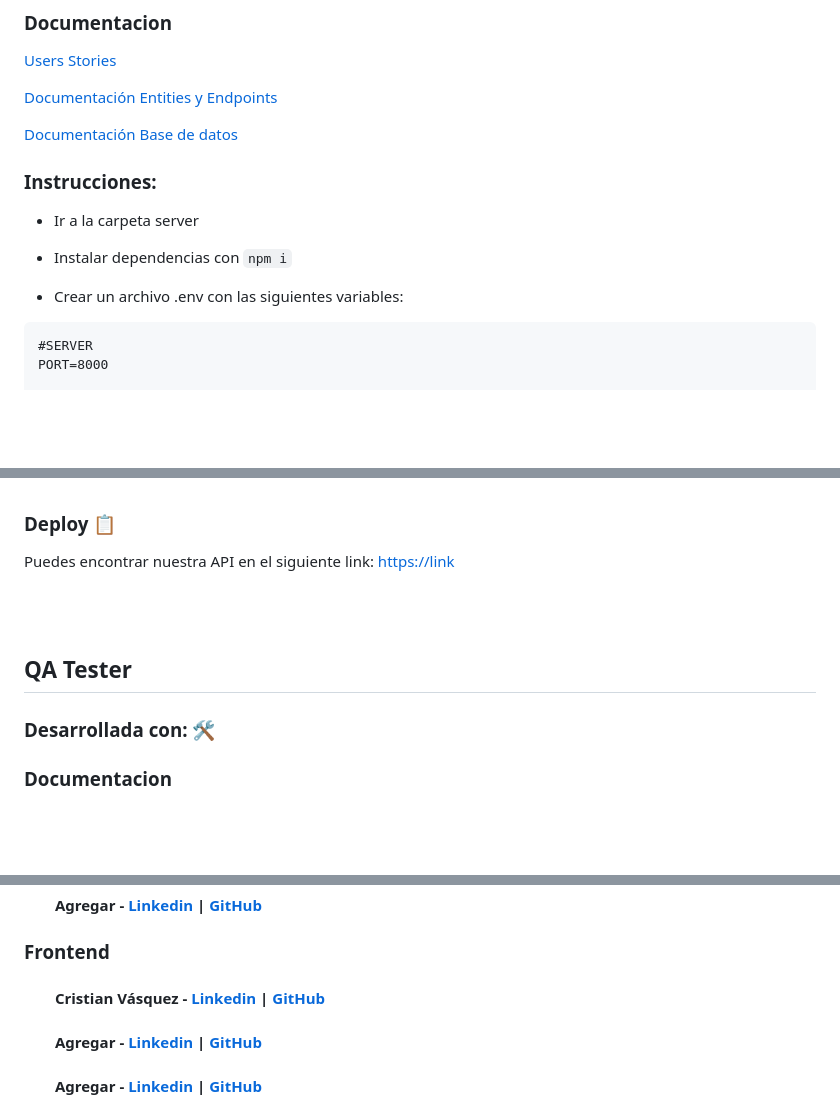
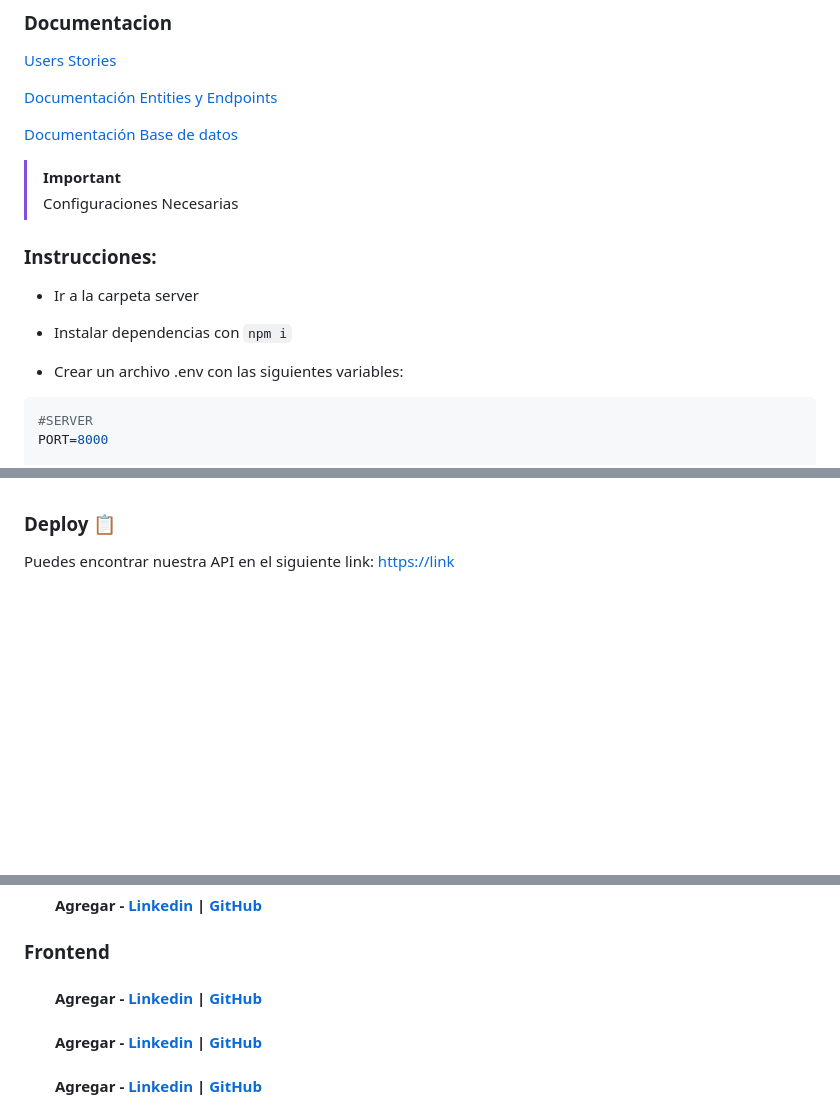
Before and after one commit to No-Country/s13-02-m-node-react, a Markdown page: README.md, 3 parts joined by grey strips. GitHub-like rendering; blank space fills up the shorter version.

````diff
--- a/README.md
+++ b/README.md
@@ -83,6 +118,9 @@ Necesitas una key de google console para el servicio de mail con Nodemailer.
 [Documentación Base de datos](https://drive.google.com/file/d/1--KIXqEQqCCLTVGoBLSqCeAxpzBUNFjs/view?usp=sharing)
 <br/>
 
+> [!IMPORTANT]
+> Configuraciones Necesarias
+
 ### Instrucciones:
 
   - Ir a la carpeta server
@@ -91,7 +129,7 @@ Necesitas una key de google console para el servicio de mail con Nodemailer.
 
   - Crear un archivo .env con las siguientes variables:
 
-  ```
+  ```env
 #SERVER
 PORT=8000
 
@@ -125,10 +163,7 @@ Puedes encontrar nuestra API en el siguiente link: [https://link](link)
 <br/><br/>
 
 
-## QA Tester
 
-### Desarrollada con: 🛠️
-### Documentacion
 
 <br/><br/>
 
@@ -144,7 +179,7 @@ Puedes encontrar nuestra API en el siguiente link: [https://link](link)
 
 ### Frontend
 
-#### $\;\;\;\;\;\;$ Cristian Vásquez - [Linkedin](https://www.linkedin.com/in/cristianvasquezc/) | [GitHub](https://github.com/cristianvasquezc)
+#### $\;\;\;\;\;\;$ Agregar - [Linkedin]() | [GitHub]()
 
 #### $\;\;\;\;\;\;$ Agregar - [Linkedin]() | [GitHub]()
 
````
Also changed, not shown: other parts of README.md (+64 -29 lines).
